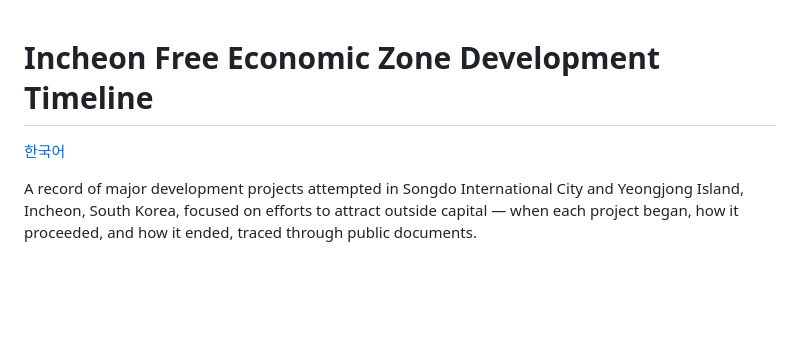
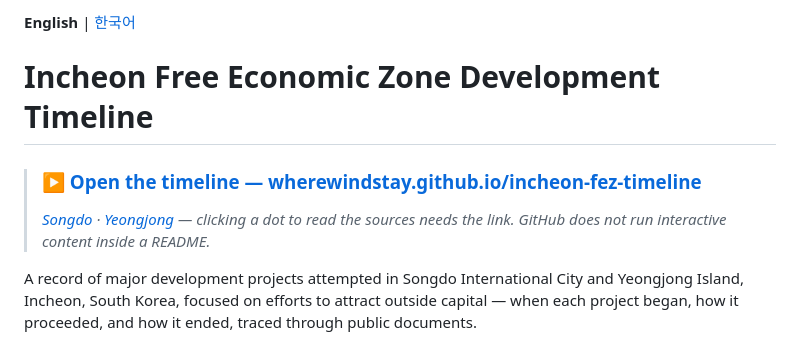
Before and after one commit to wherewindstay/incheon-fez-timeline, a Markdown page: README.md, the part around one of its changes. Rendered like a GitHub page; blank space fills up the shorter version.

```diff
--- a/README.md
+++ b/README.md
@@ -1,5 +1,9 @@
+**English** | [한국어](README.ko.md)
+
 # Incheon Free Economic Zone Development Timeline
 
-[한국어](README.ko.md)
+> ### **[▶ Open the timeline — wherewindstay.github.io/incheon-fez-timeline](https://wherewindstay.github.io/incheon-fez-timeline/)**
+>
+> *[Songdo](https://wherewindstay.github.io/incheon-fez-timeline/songdo.html) · [Yeongjong](https://wherewindstay.github.io/incheon-fez-timeline/yeongjong.html) — clicking a dot to read the sources needs the link. GitHub does not run interactive content inside a README.*
 
 A record of major development projects attempted in Songdo International City and Yeongjong Island, Incheon, South Korea, focused on efforts to attract outside capital — when each project began, how it proceeded, and how it ended, traced through public documents.
```
Also changed, not shown: other parts of README.md (+0 -2 lines), README.ko.md (+5 -3 lines).
